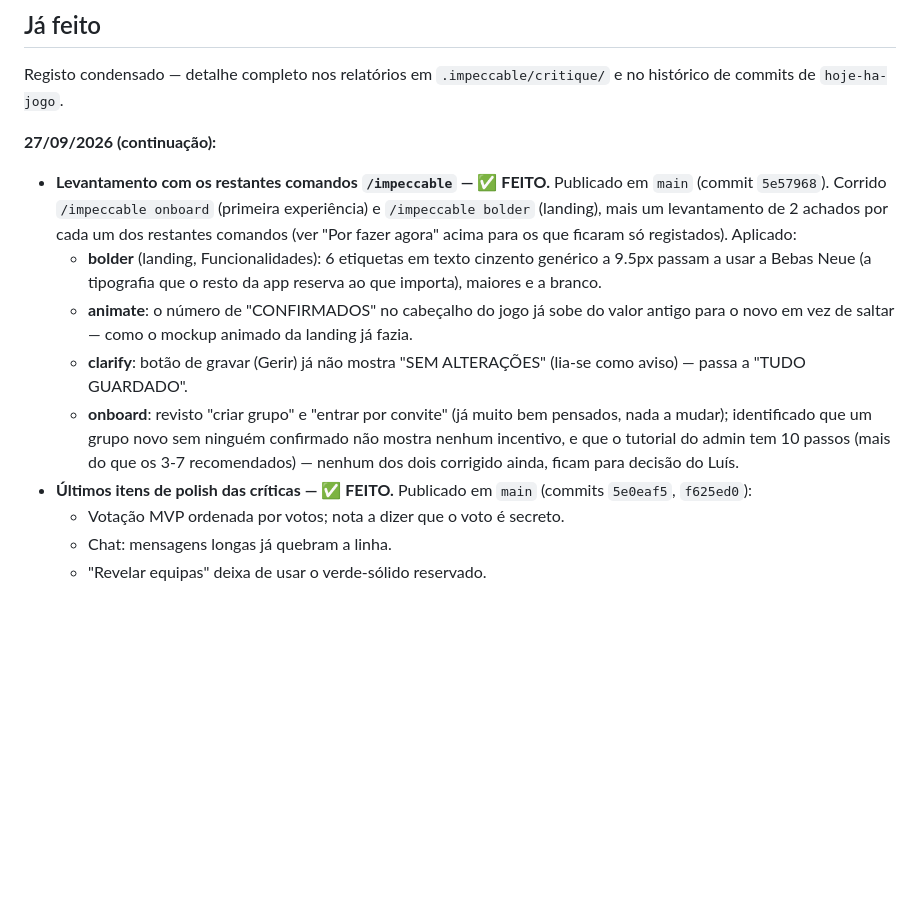
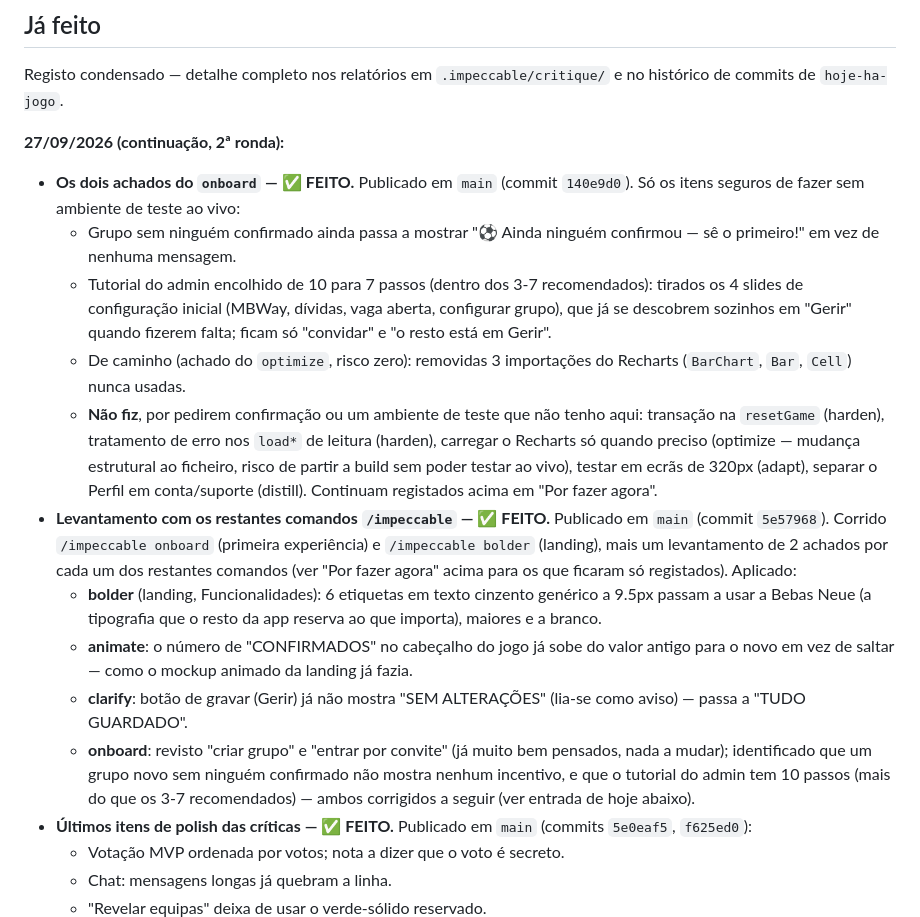
Before and after one commit to luispalmeiro1-star/hoje-ha-jogo-site, a Markdown page: POR-FAZER.md, the part around the change. GitHub-like rendering; blank space fills up the shorter version.

Commit message:
Regista no POR-FAZER as duas correções do onboard já publicadas
Marca como feitos os dois achados do onboard (mensagem no grupo vazio,
tutorial do admin de 10 para 7 passos) e a limpeza de imports mortos do
Recharts, referenciando o commit 140e9d0 na app. Lista também o que foi
deliberadamente deixado de fora nesta ronda e porquê.

Co-Authored-By: Claude Sonnet 5 <noreply@anthropic.com>
Claude-Session: https://claude.ai/code/session_01JC4reWXVwscuRku1TtANPb

```diff
--- a/POR-FAZER.md
+++ b/POR-FAZER.md
@@ -81,7 +81,25 @@ mais trabalho do que valia a pena fazer sem confirmar primeiro.
 Registo condensado — detalhe completo nos relatórios em
 `.impeccable/critique/` e no histórico de commits de `hoje-ha-jogo`.
 
-**27/09/2026 (continuação):**
+**27/09/2026 (continuação, 2ª ronda):**
+- **Os dois achados do `onboard` — ✅ FEITO.** Publicado em `main` (commit
+  `140e9d0`). Só os itens seguros de fazer sem ambiente de teste ao vivo:
+  - Grupo sem ninguém confirmado ainda passa a mostrar "⚽ Ainda ninguém
+    confirmou — sê o primeiro!" em vez de nenhuma mensagem.
+  - Tutorial do admin encolhido de 10 para 7 passos (dentro dos 3-7
+    recomendados): tirados os 4 slides de configuração inicial
+    (MBWay, dívidas, vaga aberta, configurar grupo), que já se descobrem
+    sozinhos em "Gerir" quando fizerem falta; ficam só "convidar" e "o
+    resto está em Gerir".
+  - De caminho (achado do `optimize`, risco zero): removidas 3
+    importações do Recharts (`BarChart`, `Bar`, `Cell`) nunca usadas.
+  - **Não fiz**, por pedirem confirmação ou um ambiente de teste que não
+    tenho aqui: transação na `resetGame` (harden), tratamento de erro nos
+    `load*` de leitura (harden), carregar o Recharts só quando preciso
+    (optimize — mudança estrutural ao ficheiro, risco de partir a build
+    sem poder testar ao vivo), testar em ecrãs de 320px (adapt), separar
+    o Perfil em conta/suporte (distill). Continuam registados acima em
+    "Por fazer agora".
 - **Levantamento com os restantes comandos `/impeccable` — ✅ FEITO.**
   Publicado em `main` (commit `5e57968`). Corrido `/impeccable onboard`
   (primeira experiência) e `/impeccable bolder` (landing), mais um
@@ -98,8 +116,8 @@ Registo condensado — detalhe completo nos relatórios em
   - **onboard**: revisto "criar grupo" e "entrar por convite" (já muito
     bem pensados, nada a mudar); identificado que um grupo novo sem
     ninguém confirmado não mostra nenhum incentivo, e que o tutorial do
-    admin tem 10 passos (mais do que os 3-7 recomendados) — nenhum dos
-    dois corrigido ainda, ficam para decisão do Luís.
+    admin tem 10 passos (mais do que os 3-7 recomendados) — ambos
+    corrigidos a seguir (ver entrada de hoje abaixo).
 - **Últimos itens de polish das críticas — ✅ FEITO.** Publicado em `main`
   (commits `5e0eaf5`, `f625ed0`):
   - Votação MVP ordenada por votos; nota a dizer que o voto é secreto.
```
